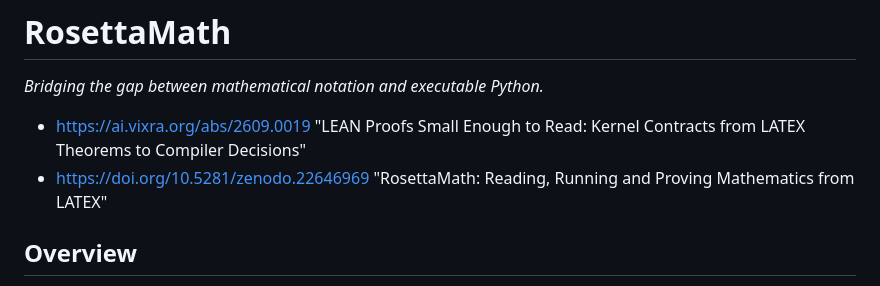
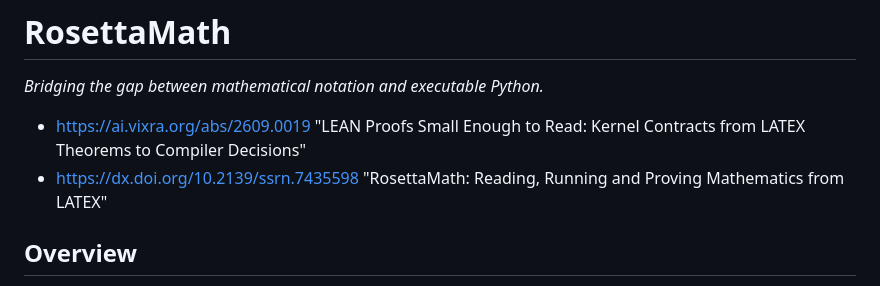
Before and after one commit to brentharts/RosettaMath, a Markdown page: README.md, the part around the change. Rendered like a GitHub page.

Commit message:
https://dx.doi.org/10.2139/ssrn.7435598
 RosettaMath: Reading, Running and Proving Mathematics from LATEX:
A Self-hosting Translator, an Interactive Explorer, and a Dependent-Type Micro-Kernel, as a Foundation for Open Mathematics Education from School to Research

```diff
--- a/README.md
+++ b/README.md
@@ -2,7 +2,7 @@
 
 *Bridging the gap between mathematical notation and executable Python.*
 - https://ai.vixra.org/abs/2609.0019 "LEAN Proofs Small Enough to Read: Kernel Contracts from LATEX Theorems to Compiler Decisions"
-- https://doi.org/10.5281/zenodo.22646969 "RosettaMath: Reading, Running and Proving Mathematics from LATEX"
+- https://dx.doi.org/10.2139/ssrn.7435598 "RosettaMath: Reading, Running and Proving Mathematics from LATEX"
 
 ## Overview
 
```
